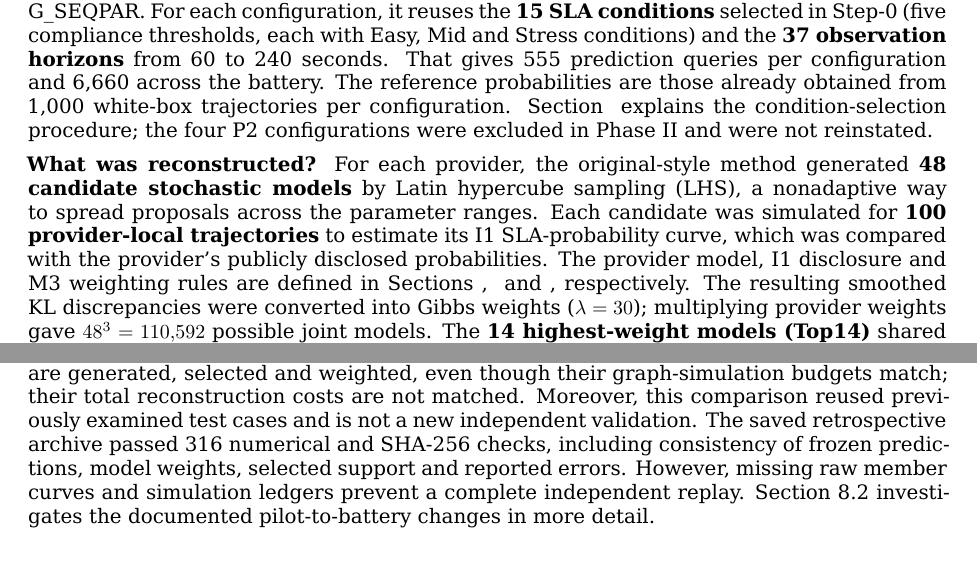
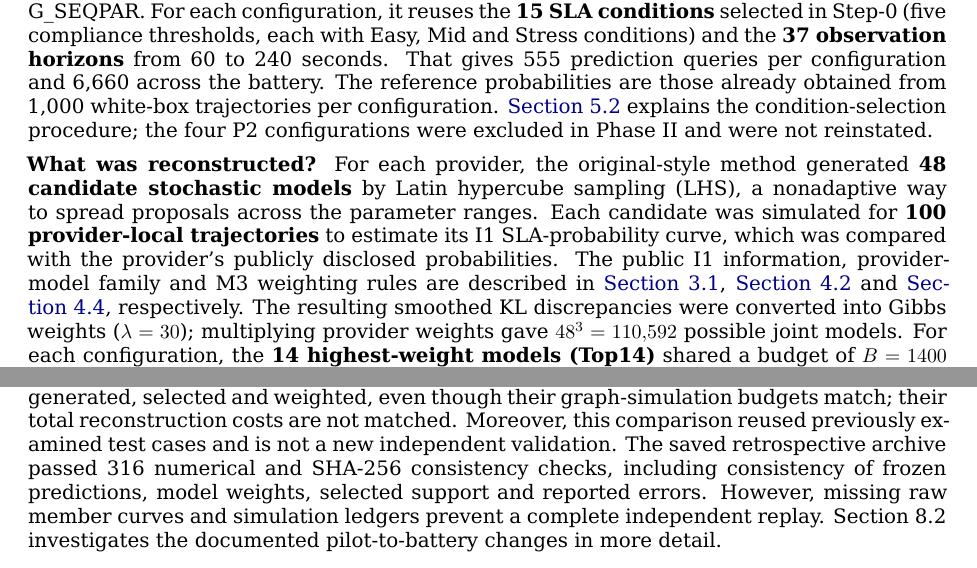
Before and after one commit to ildefons/praise-cao-sim, a LaTeX document (first_science/b1/report/overleaf/main.tex): two parts of pages 20 and 22 of 35, joined at a grey line, cut so that both start at the same text. Compiled offline with XeLaTeX.

Commit message:
Correct Section 8.1 links and clarify per-configuration simulation budget

```diff
--- a/first_science/b1/report/overleaf/main.tex
+++ b/first_science/b1/report/overleaf/main.tex
@@ -600,9 +600,9 @@ The investigation has three parts. Section 8.1 applies key rules of the original
 
 \textbf{Why revisit the original M3 method?} The pilot in Section 6 found a mean absolute prediction error (MAE) of 0.03037 for the original weighted Top14 estimator on one parallel composition. Phase II subsequently evaluated a revised M3 implementation, V3b FULL343, on a broader battery (Section 7). Since the candidate-generation and model-propagation procedures had changed, the Phase II results did not show how the \emph{original-style} M3 procedure would have performed on that battery. We therefore reconstructed its Top14 estimator, alongside a single-model Top1 comparison, and evaluated both retrospectively on the existing Phase II cases. This investigation was conducted after the Phase II results had been examined.
 
-\textbf{What was held constant?} The comparison uses the same \textbf{12 eligible provider-world-by-graph configurations} as Phase II: P1, P3 and P4, each with G\_PAR, G\_SEQ, G\_PARSEQ and G\_SEQPAR. For each configuration, it reuses the \textbf{15 SLA conditions} selected in Step-0 (five compliance thresholds, each with Easy, Mid and Stress conditions) and the \textbf{37 observation horizons} from 60 to 240 seconds. That gives 555 prediction queries per configuration and 6,660 across the battery. The reference probabilities are those already obtained from 1,000 white-box trajectories per configuration. Section~\ref{sec:experimental-design} explains the condition-selection procedure; the four P2 configurations were excluded in Phase II and were not reinstated.
+\textbf{What was held constant?} The comparison uses the same \textbf{12 eligible provider-world-by-graph configurations} as Phase II: P1, P3 and P4, each with G\_PAR, G\_SEQ, G\_PARSEQ and G\_SEQPAR. For each configuration, it reuses the \textbf{15 SLA conditions} selected in Step-0 (five compliance thresholds, each with Easy, Mid and Stress conditions) and the \textbf{37 observation horizons} from 60 to 240 seconds. That gives 555 prediction queries per configuration and 6,660 across the battery. The reference probabilities are those already obtained from 1,000 white-box trajectories per configuration. \hyperref[sec:experimental-design]{Section~5.2} explains the condition-selection procedure; the four P2 configurations were excluded in Phase II and were not reinstated.
 
-\textbf{What was reconstructed?} For each provider, the original-style method generated \textbf{48 candidate stochastic models} by Latin hypercube sampling (LHS), a nonadaptive way to spread proposals across the parameter ranges. Each candidate was simulated for \textbf{100 provider-local trajectories} to estimate its I1 SLA-probability curve, which was compared with the provider's publicly disclosed probabilities. The provider model, I1 disclosure and M3 weighting rules are defined in Sections~\ref{sec:provider-model-family}, \ref{sec:public-interface-i1} and \ref{sec:m3-method}, respectively. The resulting smoothed KL discrepancies were converted into Gibbs weights ($\lambda=30$); multiplying provider weights gave $48^3=110{,}592$ possible joint models. The \textbf{14 highest-weight models (Top14)} shared a budget of $B=1400$ graph trajectories, allocated according to the original variance-bound rule. The highest-weight model alone (\textbf{Top1}) was separately evaluated with the same budget. The resulting predictions were recorded before the retrospective evaluation read the saved white-box reference. The Phase II FULL343 predictions were kept unchanged. This is a reconstruction of the original-style rules, not an exact replay of the pilot.
+\textbf{What was reconstructed?} For each provider, the original-style method generated \textbf{48 candidate stochastic models} by Latin hypercube sampling (LHS), a nonadaptive way to spread proposals across the parameter ranges. Each candidate was simulated for \textbf{100 provider-local trajectories} to estimate its I1 SLA-probability curve, which was compared with the provider's publicly disclosed probabilities. The public I1 information, provider-model family and M3 weighting rules are described in \hyperref[sec:public-interface-i1]{Section~3.1}, \hyperref[sec:provider-model-family]{Section~4.2} and \hyperref[sec:m3-method]{Section~4.4}, respectively. The resulting smoothed KL discrepancies were converted into Gibbs weights ($\lambda=30$); multiplying provider weights gave $48^3=110{,}592$ possible joint models. For each configuration, the \textbf{14 highest-weight models (Top14)} shared a budget of $B=1400$ graph trajectories, allocated according to the original variance-bound rule. The highest-weight model alone (\textbf{Top1}) was separately evaluated with the same budget. The resulting predictions were recorded before the retrospective evaluation read the saved white-box reference. The Phase II FULL343 predictions were kept unchanged. This is a reconstruction of the original-style rules, not an exact replay of the pilot.
 
 \textbf{Overall results.} Table~\ref{tab:retrospective-m3-overall} distinguishes the original pilot MAEs, the \textbf{FULL343 result produced during Phase II}, and the \textbf{Top14 and Top1 results produced retrospectively in Phase III}. The pilot and battery differ in provider configurations and SLA conditions, so differences between their MAEs are descriptive rather than controlled estimates of generalization loss.
 
@@ -663,7 +663,7 @@ FULL343 had a lower MAE than Top14 in \textbf{11 of the 12 configurations}; Top1
 
 \textbf{Interpretation and limitations.} The Top14 models captured 0.996404, 0.996771 and 0.998925 of the inferred joint-model weight in P1, P3 and P4, respectively. Within each finite candidate bank, the omitted-weight bound from Section 4.4 limits the corresponding difference from the full weighted prediction to 0.003596, 0.003229 and 0.001075. This small truncation bound does \emph{not} bound error relative to the actual composed service: most of the inferred weight can still rest on inaccurate reconstructions.
 
-These results also do not establish that using 343 joint models is intrinsically better than using 14. The original-style and V3b implementations differ in how provider candidates are generated, selected and weighted, even though their graph-simulation budgets match; their total reconstruction costs are not matched. Moreover, this comparison reused previously examined test cases and is not a new independent validation. The saved retrospective archive passed 316 numerical and SHA-256 checks, including consistency of frozen predictions, model weights, selected support and reported errors. However, missing raw member curves and simulation ledgers prevent a complete independent replay. Section 8.2 investigates the documented pilot-to-battery changes in more detail.
+These results also do not establish that using 343 joint models is intrinsically better than using 14. The original-style and V3b implementations differ in how provider candidates are generated, selected and weighted, even though their graph-simulation budgets match; their total reconstruction costs are not matched. Moreover, this comparison reused previously examined test cases and is not a new independent validation. The saved retrospective archive passed 316 numerical and SHA-256 consistency checks, including consistency of frozen predictions, model weights, selected support and reported errors. However, missing raw member curves and simulation ledgers prevent a complete independent replay. Section 8.2 investigates the documented pilot-to-battery changes in more detail.
 
 \subsection*{8.2 Pilot--battery divergence tracing}
 
```
